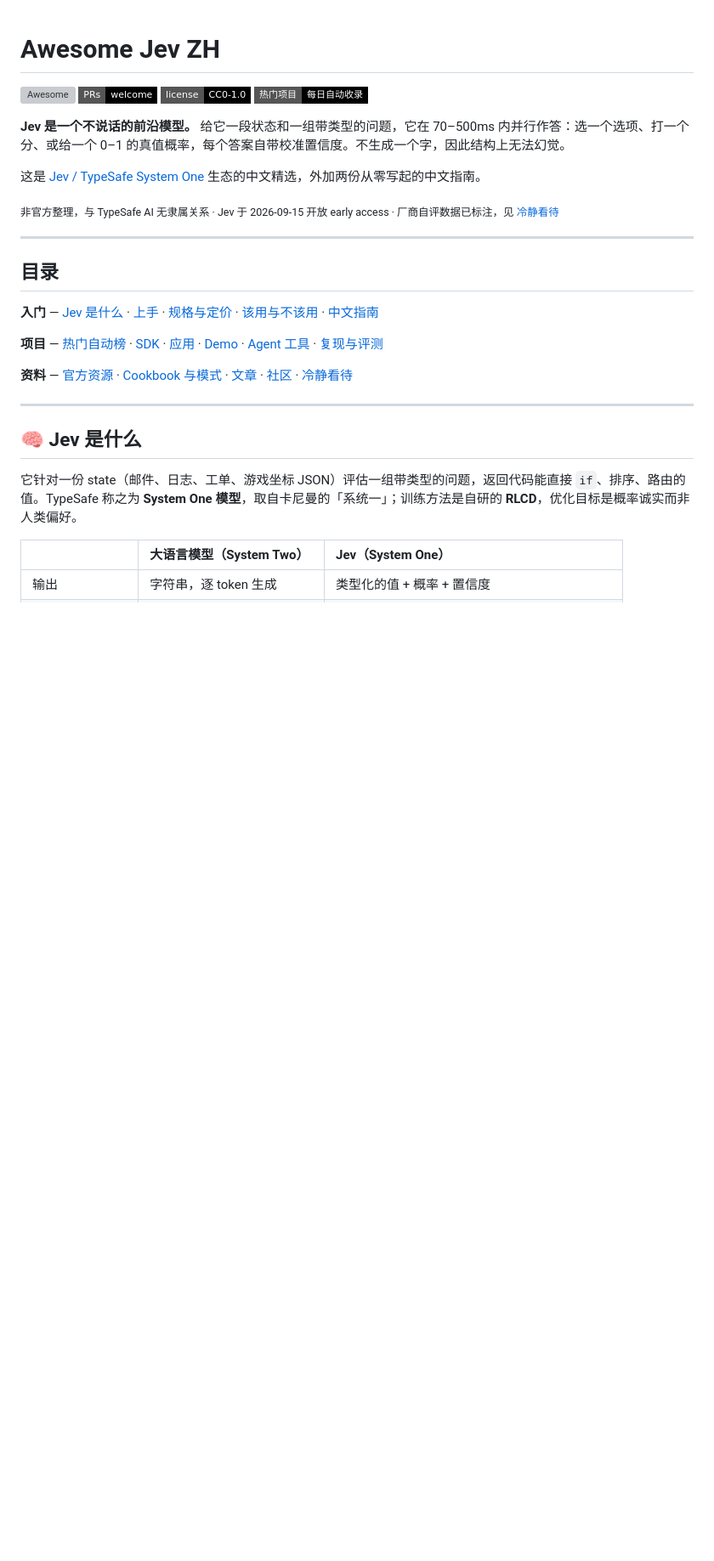
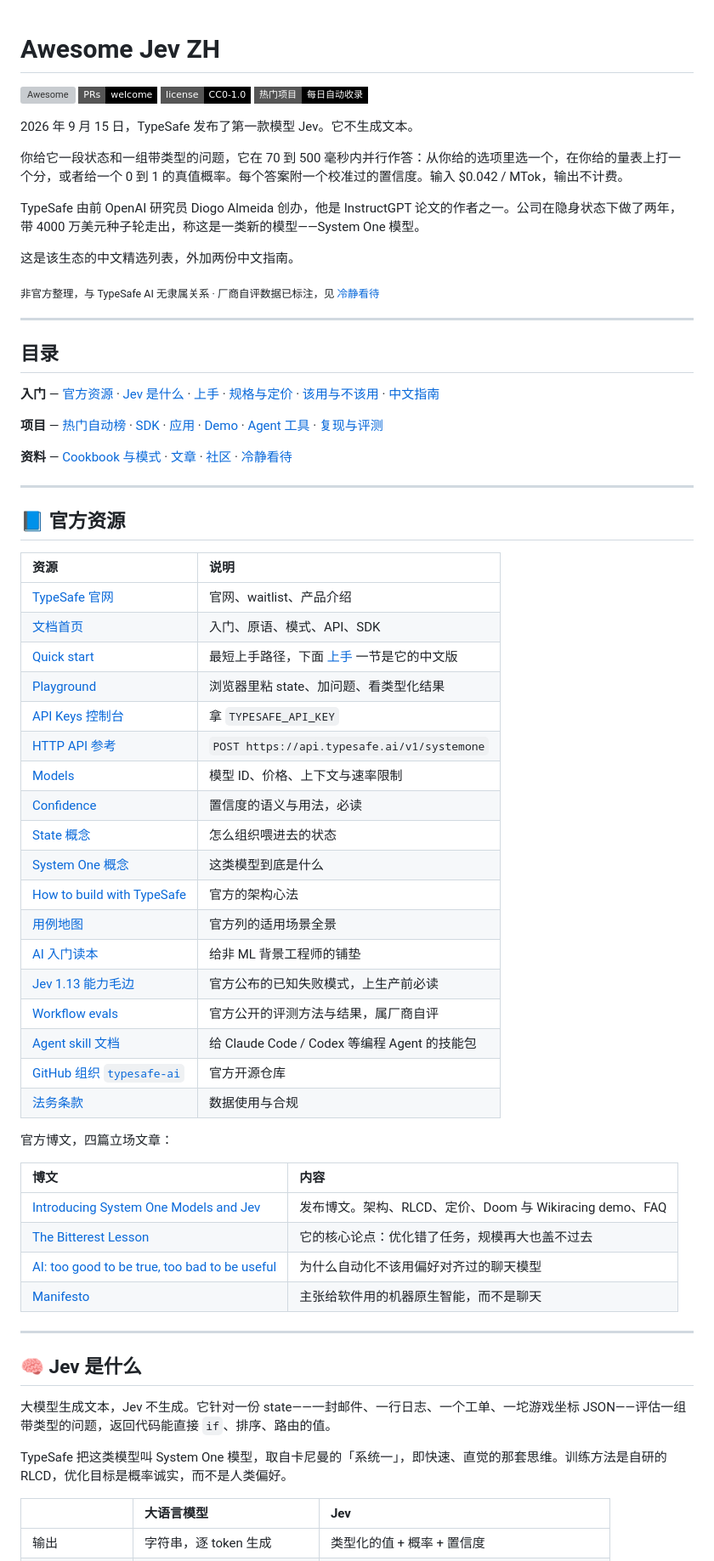
Before and after one commit to Nisaka520/awesome-jev-zh, a Markdown page: README.md, the part around one of its changes. Shown at 85% size. Rendered like a GitHub page; badges without logos; blank space fills up the shorter version; grey boxes are pictures that could not be loaded.

```diff
--- a/README.md
+++ b/README.md
@@ -5,28 +5,68 @@
 [![License](https://img.shields.io/badge/license-CC0--1.0-black.svg?style=flat-square)](LICENSE)
 [![自动收录](https://img.shields.io/badge/热门项目-每日自动收录-black.svg?style=flat-square)](#-热门项目自动榜)
 
-**Jev 是一个不说话的前沿模型。** 给它一段状态和一组带类型的问题，它在 70–500ms 内并行作答：选一个选项、打一个分、或给一个 0–1 的真值概率，每个答案自带校准置信度。不生成一个字，因此结构上无法幻觉。
+2026 年 9 月 15 日，TypeSafe 发布了第一款模型 Jev。它不生成文本。
 
-这是 [Jev / TypeSafe System One](https://typesafe.ai) 生态的中文精选，外加两份从零写起的中文指南。
+你给它一段状态和一组带类型的问题，它在 70 到 500 毫秒内并行作答：从你给的选项里选一个，在你给的量表上打一个分，或者给一个 0 到 1 的真值概率。每个答案附一个校准过的置信度。输入 $0.042 / MTok，输出不计费。
 
-<sub>非官方整理，与 TypeSafe AI 无隶属关系 · Jev 于 2026-09-15 开放 early access · 厂商自评数据已标注，见 [冷静看待](#-冷静看待)</sub>
+TypeSafe 由前 OpenAI 研究员 Diogo Almeida 创办，他是 InstructGPT 论文的作者之一。公司在隐身状态下做了两年，带 4000 万美元种子轮走出，称这是一类新的模型——System One 模型。
+
+这是该生态的中文精选列表，外加两份中文指南。
+
+<sub>非官方整理，与 TypeSafe AI 无隶属关系 · 厂商自评数据已标注，见 [冷静看待](#-冷静看待)</sub>
 
 ---
 
 ## 目录
 
-**入门** — [Jev 是什么](#-jev-是什么) · [上手](#-上手) · [规格与定价](#-规格与定价) · [该用与不该用](#-该用与不该用) · [中文指南](#-中文指南)
+**入门** — [官方资源](#-官方资源) · [Jev 是什么](#-jev-是什么) · [上手](#-上手) · [规格与定价](#-规格与定价) · [该用与不该用](#-该用与不该用) · [中文指南](#-中文指南)
 
 **项目** — [热门自动榜](#-热门项目自动榜) · [SDK](#-sdk-与客户端) · [应用](#-应用) · [Demo](#-demo) · [Agent 工具](#-agent-工具) · [复现与评测](#-复现与评测)
 
-**资料** — [官方资源](#-官方资源) · [Cookbook 与模式](#-cookbook-与模式) · [文章](#-文章) · [社区](#-社区) · [冷静看待](#-冷静看待)
+**资料** — [Cookbook 与模式](#-cookbook-与模式) · [文章](#-文章) · [社区](#-社区) · [冷静看待](#-冷静看待)
+
+---
+
+## 📘 官方资源
+
+| 资源 | 说明 |
+| :-- | :-- |
+| [TypeSafe 官网](https://typesafe.ai) | 官网、waitlist、产品介绍 |
+| [文档首页](https://docs.typesafe.ai/introduction) | 入门、原语、模式、API、SDK |
+| [Quick start](https://docs.typesafe.ai/introduction/quickstart) | 最短上手路径，下面 [上手](#-上手) 一节是它的中文版 |
+| [Playground](https://console.typesafe.ai/playground) | 浏览器里粘 state、加问题、看类型化结果 |
+| [API Keys 控制台](https://console.typesafe.ai/settings/keys) | 拿 `TYPESAFE_API_KEY` |
+| [HTTP API 参考](https://docs.typesafe.ai/api) | `POST https://api.typesafe.ai/v1/systemone` |
+| [Models](https://docs.typesafe.ai/models) | 模型 ID、价格、上下文与速率限制 |
+| [Confidence](https://docs.typesafe.ai/confidence) | 置信度的语义与用法，必读 |
+| [State 概念](https://docs.typesafe.ai/concepts/state) | 怎么组织喂进去的状态 |
+| [System One 概念](https://docs.typesafe.ai/concepts/system-one) | 这类模型到底是什么 |
+| [How to build with TypeSafe](https://docs.typesafe.ai/concepts/how-to-build-with-system-one) | 官方的架构心法 |
+| [用例地图](https://docs.typesafe.ai/concepts/use-case-map) | 官方列的适用场景全景 |
+| [AI 入门读本](https://docs.typesafe.ai/introduction/machine-learning-primer) | 给非 ML 背景工程师的铺垫 |
+| [Jev 1.13 能力毛边](https://docs.typesafe.ai/model-jaggedness/jev-1.13) | 官方公布的已知失败模式，上生产前必读 |
+| [Workflow evals](https://evals.typesafe.ai) | 官方公开的评测方法与结果，属厂商自评 |
+| [Agent skill 文档](https://docs.typesafe.ai/agent-skill) | 给 Claude Code / Codex 等编程 Agent 的技能包 |
+| [GitHub 组织 `typesafe-ai`](https://github.com/typesafe-ai) | 官方开源仓库 |
+| [法务条款](https://docs.typesafe.ai/legal) | 数据使用与合规 |
+
+官方博文，四篇立场文章：
+
+| 博文 | 内容 |
+| :-- | :-- |
+| [Introducing System One Models and Jev](https://typesafe.ai/blog/introducing-system-one-models-and-jev) | 发布博文。架构、RLCD、定价、Doom 与 Wikiracing demo、FAQ |
+| [The Bitterest Lesson](https://typesafe.ai/blog/bitterest-lesson) | 它的核心论点：优化错了任务，规模再大也盖不过去 |
+| [AI: too good to be true, too bad to be useful](https://typesafe.ai/blog/ai-too-good-to-be-true-too-bad-to-be-useful-typesafe-ai) | 为什么自动化不该用偏好对齐过的聊天模型 |
+| [Manifesto](https://typesafe.ai/manifesto) | 主张给软件用的机器原生智能，而不是聊天 |
 
 ---
 
 ## 🧠 Jev 是什么
 
-它针对一份 state（邮件、日志、工单、游戏坐标 JSON）评估一组带类型的问题，返回代码能直接 `if`、排序、路由的值。TypeSafe 称之为 **System One 模型**，取自卡尼曼的「系统一」；训练方法是自研的 **RLCD**，优化目标是概率诚实而非人类偏好。
+大模型生成文本，Jev 不生成。它针对一份 state——一封邮件、一行日志、一个工单、一坨游戏坐标 JSON——评估一组带类型的问题，返回代码能直接 `if`、排序、路由的值。
 
-| | 大语言模型（System Two） | **Jev（System One）** |
+TypeSafe 把这类模型叫 System One 模型，取自卡尼曼的「系统一」，即快速、直觉的那套思维。训练方法是自研的 RLCD，优化目标是概率诚实，而不是人类偏好。
+
+| | 大语言模型 | Jev |
 | :-- | :-- | :-- |
 | 输出 | 字符串，逐 token 生成 | 类型化的值 + 概率 + 置信度 |
```
Also changed, not shown: other parts of README.md (+6 -40 lines).
